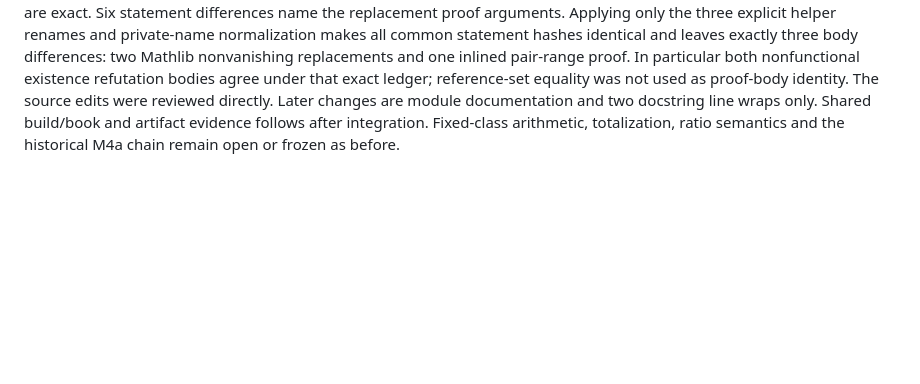
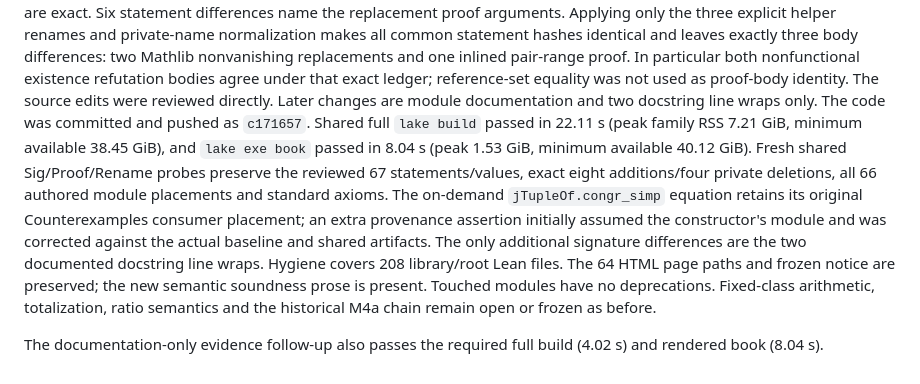
Before and after one commit to adamtopaz/acl_geom, a Markdown page: CONTINUATION.md, the part around the change. Drawn GitHub-style; blank space fills up the shorter version.

Commit message:
Record extraction artifact provenance and measured validation

```diff
--- a/CONTINUATION.md
+++ b/CONTINUATION.md
@@ -2416,6 +2416,20 @@ and one inlined pair-range proof. In particular both nonfunctional
 existence refutation bodies agree under that exact ledger; reference-set
 equality was not used as proof-body identity. The source edits were
 reviewed directly. Later changes are module documentation and two
-docstring line wraps only. Shared build/book and artifact evidence
-follows after integration. Fixed-class arithmetic, totalization, ratio
+docstring line wraps only. The code was committed and pushed as `c171657`. Shared full `lake build`
+passed in 22.11 s (peak family RSS 7.21 GiB, minimum available 38.45 GiB),
+and `lake exe book` passed in 8.04 s (peak 1.53 GiB, minimum available
+40.12 GiB). Fresh shared Sig/Proof/Rename probes preserve the reviewed
+67 statements/values, exact eight additions/four private deletions, all
+66 authored module placements and standard axioms. The on-demand
+`jTupleOf.congr_simp` equation retains its original Counterexamples
+consumer placement; an extra provenance assertion initially assumed the
+constructor's module and was corrected against the actual baseline and
+shared artifacts. The only additional signature differences are the two
+documented docstring line wraps. Hygiene covers 208 library/root Lean
+files. The 64 HTML page paths and frozen notice are preserved; the new
+semantic soundness prose is present. Touched modules have no deprecations. Fixed-class arithmetic, totalization, ratio
 semantics and the historical M4a chain remain open or frozen as before.
+
+The documentation-only evidence follow-up also passes the required full
+build (4.02 s) and rendered book (8.04 s).
```
